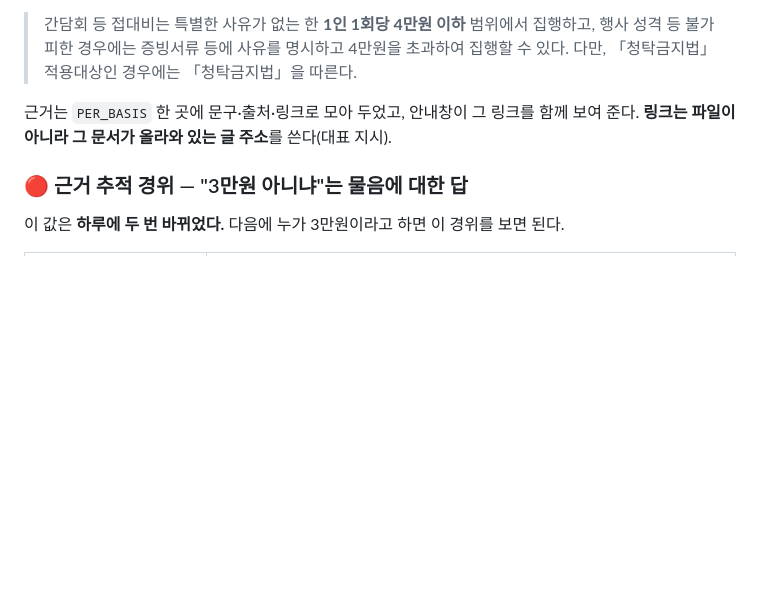
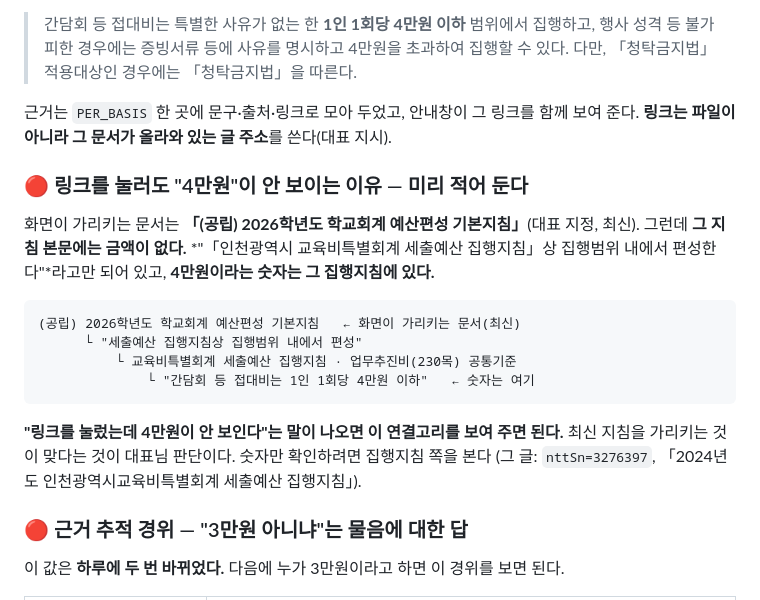
Before and after one commit to edutogether/inky-calculator, a Markdown page: .claude/rules/app.md, the part around the change. GitHub-like rendering; blank space fills up the shorter version.

Commit message:
docs: 링크와 금액 사이의 연결고리를 app.md에 남김 (승인 Bumm 9/9)
Co-Authored-By: Claude Opus 5 <noreply@anthropic.com>

````diff
--- a/.claude/rules/app.md
+++ b/.claude/rules/app.md
@@ -220,6 +220,23 @@ PDF가 필요하면 **「인쇄하기」에서 프린터를 「Microsoft Print t
 근거는 `PER_BASIS` 한 곳에 문구·출처·링크로 모아 두었고, 안내창이 그 링크를 함께 보여 준다.
 **링크는 파일이 아니라 그 문서가 올라와 있는 글 주소**를 쓴다(대표 지시).
 
+### 🔴 링크를 눌러도 "4만원"이 안 보이는 이유 — 미리 적어 둔다
+
+화면이 가리키는 문서는 **「(공립) 2026학년도 학교회계 예산편성 기본지침」**(대표 지정, 최신).
+그런데 **그 지침 본문에는 금액이 없다.** *"「인천광역시 교육비특별회계 세출예산 집행지침」상
+집행범위 내에서 편성한다"*라고만 되어 있고, **4만원이라는 숫자는 그 집행지침에 있다.**
+
+```
+(공립) 2026학년도 학교회계 예산편성 기본지침   ← 화면이 가리키는 문서(최신)
+      └ "세출예산 집행지침상 집행범위 내에서 편성"
+          └ 교육비특별회계 세출예산 집행지침 · 업무추진비(230목) 공통기준
+              └ "간담회 등 접대비는 1인 1회당 4만원 이하"   ← 숫자는 여기
+```
+
+**"링크를 눌렀는데 4만원이 안 보인다"는 말이 나오면 이 연결고리를 보여 주면 된다.**
+최신 지침을 가리키는 것이 맞다는 것이 대표님 판단이다. 숫자만 확인하려면 집행지침 쪽을 본다
+(그 글: `nttSn=3276397`, 「2024년도 인천광역시교육비특별회계 세출예산 집행지침」).
+
 ### 🔴 근거 추적 경위 — "3만원 아니냐"는 물음에 대한 답
 
 이 값은 **하루에 두 번 바뀌었다.** 다음에 누가 3만원이라고 하면 이 경위를 보면 된다.
````
